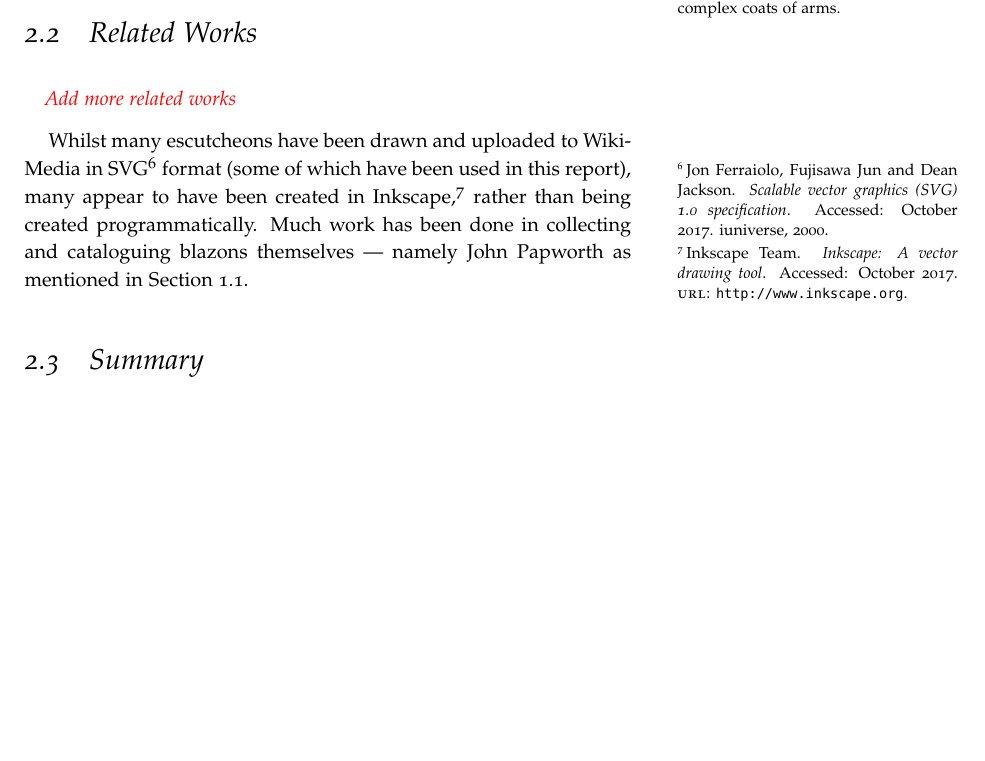
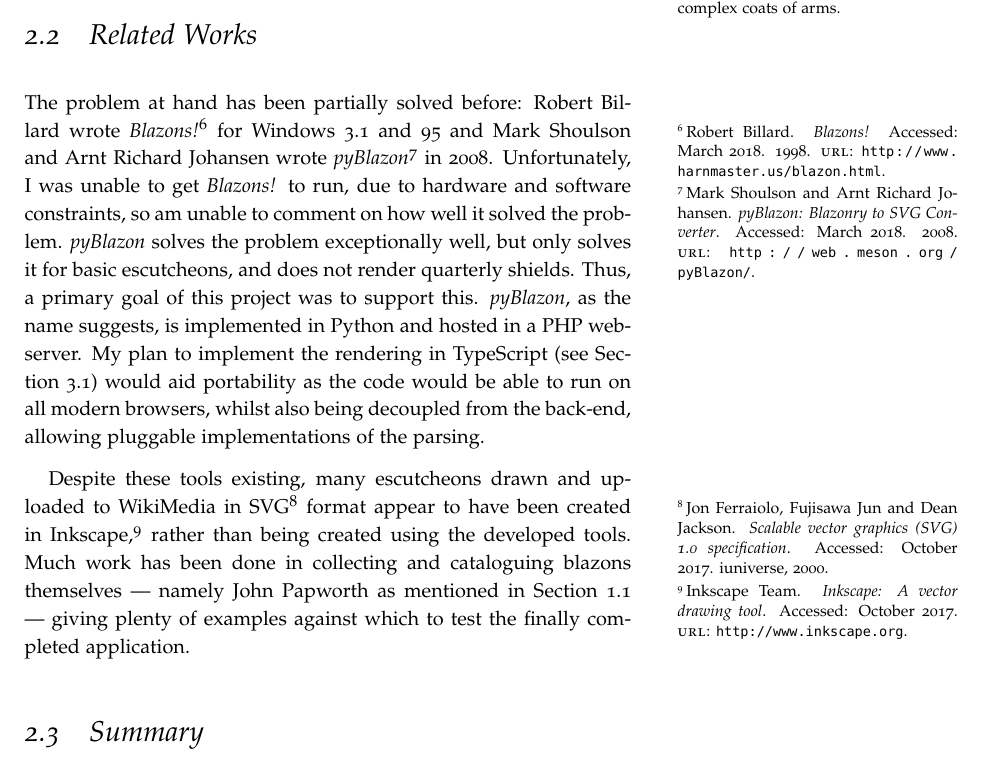
Before and after one commit to neanias/proj-report, a LaTeX thesis (report.tex): part of page 13 of 41, cut so that both start at the same text, the shorter picture padded with empty space. Compiled offline with pdfLaTeX; a LaTeX package or settings file that is missing is left out.

Commit message:
Add related works section

```diff
--- a/report.tex
+++ b/report.tex
@@ -289,13 +289,24 @@ tinctures to reduce ambiguity~\autocite{blazon_in_coa}.
 \section{Related Works}%
 \label{sec:related_works}
 
-\todo{Add more related works}
+The problem at hand has been partially solved before: Robert Billard wrote
+\textit{Blazons!}~\autocite{dos_blazon} for Windows 3.1 and 95 and Mark Shoulson and Arnt Richard
+Johansen wrote \textit{pyBlazon}~\autocite{pyblazon} in 2008. Unfortunately, I was unable to get
+\textit{Blazons!} to run, due to hardware and software constraints, so am unable to comment on how
+well it solved the problem. \textit{pyBlazon} solves the problem exceptionally well, but only
+solves it for basic escutcheons, and does not render quarterly shields. Thus, a primary goal of
+this project was to support this. \textit{pyBlazon}, as the name suggests, is implemented in Python
+and hosted in a PHP webserver. My plan to implement the rendering in TypeScript (see
+Section~\ref{sec:core_concepts}) would aid portability as the code would be able to run on all
+modern browsers, whilst also being decoupled from the back-end, allowing pluggable implementations
+of the parsing.
 
-Whilst many escutcheons have been drawn and uploaded to WikiMedia in
-\svg~\autocite{ferraiolo2000scalable} format (some of which have been used in this report), many
-appear to have been created in Inkscape~\autocite{inkscape}, rather than being created
-programmatically. Much work has been done in collecting and cataloguing \blazons themselves ---
-namely John Papworth as mentioned in Section~\ref{sec:motivation}.
+Despite these tools existing, many escutcheons drawn and uploaded to WikiMedia in
+\svg~\autocite{ferraiolo2000scalable} format appear to have been created in
+Inkscape~\autocite{inkscape}, rather than being created using the developed tools. Much work has
+been done in collecting and cataloguing \blazons themselves --- namely John Papworth as mentioned
+in Section~\ref{sec:motivation} --- giving plenty of examples against which to test the finally
+completed application.
 
 \section{Summary}%
 \label{sec:background_summary}
```
Also changed, not shown: bibliography.bib (+16 -0 lines), report.pdf, report.tex (2 more changed lines).
